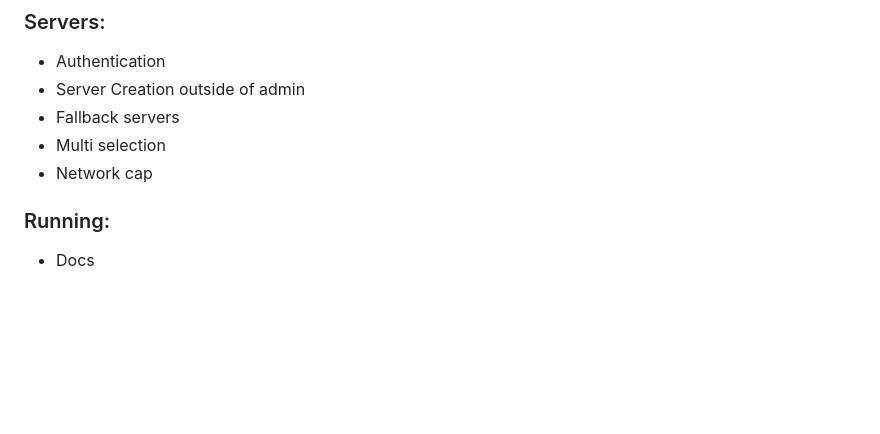
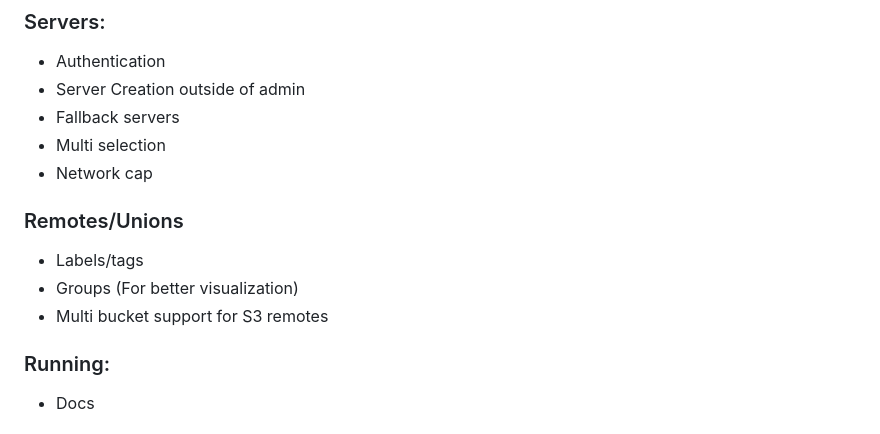
Before and after one commit to Zeptiny/Syncr, a Markdown page: README.md, the part around the change. GitHub-like rendering; blank space fills up the shorter version.

Commit message:
Add to-do

```diff
--- a/README.md
+++ b/README.md
@@ -43,6 +43,11 @@ DOCKER IMAGES WILL BE PROVIDED ONCE IT'S STABLE ENOUGH
 - Fallback servers
 - Multi selection
 - Network cap
+
+### Remotes/Unions
+- Labels/tags
+- Groups (For better visualization)
+- Multi bucket support for S3 remotes
 
 ### Running:
 - Docs
```
